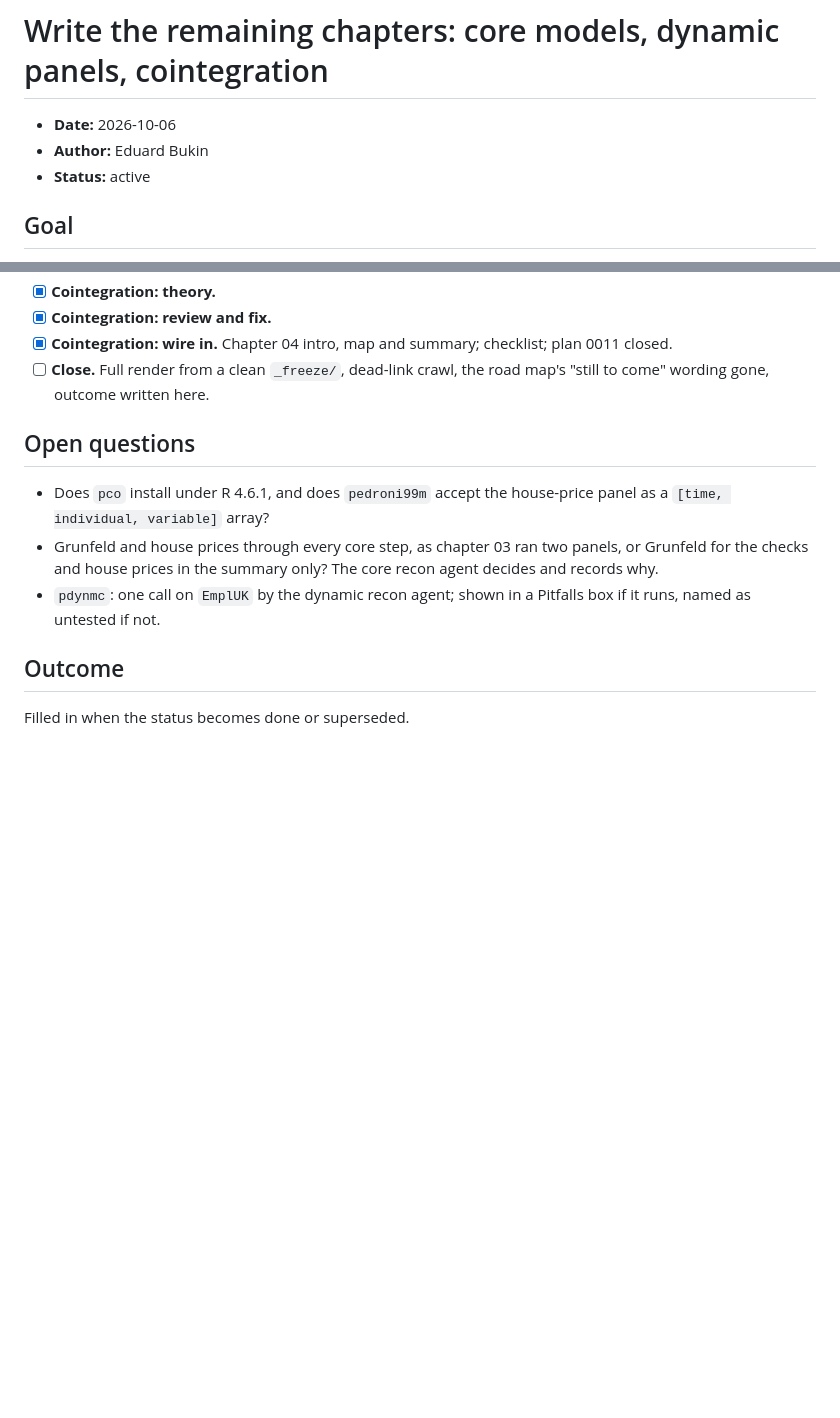
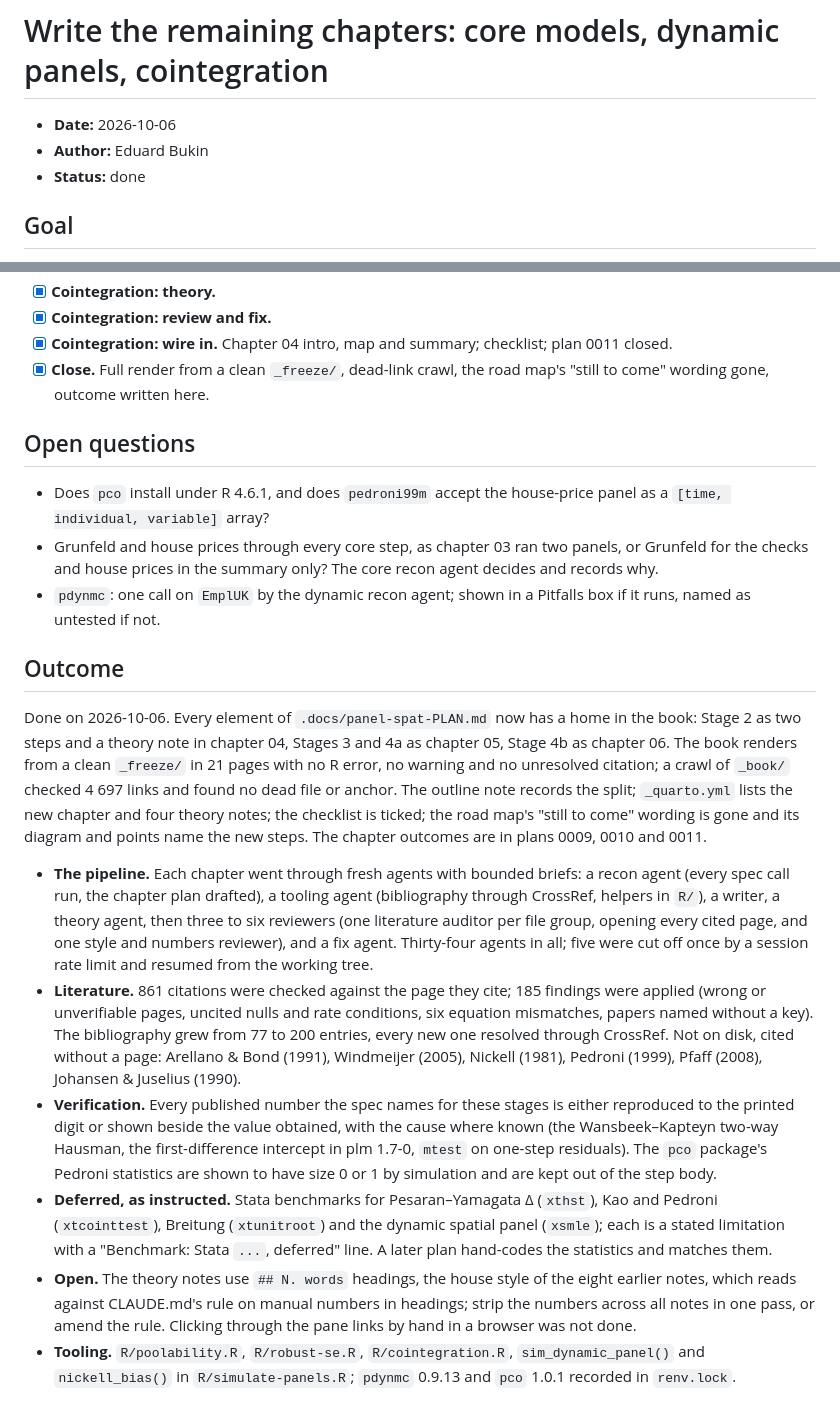
Before and after one commit to EBukin/metrics-masters, a Markdown page: .docs/plans/0008-remaining-chapters.md, 2 parts joined by grey strips. Rendered like a GitHub page; blank space fills up the shorter version.

Commit message:
Close plan 0008 with its outcome

```diff
--- a/.docs/plans/0008-remaining-chapters.md
+++ b/.docs/plans/0008-remaining-chapters.md
@@ -2,7 +2,7 @@
 
 - **Date:** 2026-10-06
 - **Author:** Eduard Bukin
-- **Status:** active
+- **Status:** done
 
 ## Goal
 
@@ -208,7 +208,7 @@ Each step ends in its own commit.
 - [x] **Cointegration: review and fix.**
 - [x] **Cointegration: wire in.** Chapter 04 intro, map and summary;
   checklist; plan 0011 closed.
-- [ ] **Close.** Full render from a clean `_freeze/`, dead-link crawl, the
+- [x] **Close.** Full render from a clean `_freeze/`, dead-link crawl, the
   road map's "still to come" wording gone, outcome written here.
 
 ## Open questions
@@ -223,4 +223,46 @@ Each step ends in its own commit.
 
 ## Outcome
 
-Filled in when the status becomes done or superseded.
+Done on 2026-10-06. Every element of `.docs/panel-spat-PLAN.md` now has a
+home in the book: Stage 2 as two steps and a theory note in chapter 04,
+Stages 3 and 4a as chapter 05, Stage 4b as chapter 06. The book renders
+from a clean `_freeze/` in 21 pages with no R error, no warning and no
+unresolved citation; a crawl of `_book/` checked 4 697 links and found no
+dead file or anchor. The outline note records the split; `_quarto.yml`
+lists the new chapter and four theory notes; the checklist is ticked; the
+road map's "still to come" wording is gone and its diagram and points name
+the new steps. The chapter outcomes are in plans 0009, 0010 and 0011.
+
+- **The pipeline.** Each chapter went through fresh agents with bounded
+  briefs: a recon agent (every spec call run, the chapter plan drafted), a
+  tooling agent (bibliography through CrossRef, helpers in `R/`), a writer,
+  a theory agent, then three to six reviewers (one literature auditor per
+  file group, opening every cited page, and one style and numbers
+  reviewer), and a fix agent. Thirty-four agents in all; five were cut off
+  once by a session rate limit and resumed from the working tree.
+- **Literature.** 861 citations were checked against the page they cite;
+  185 findings were applied (wrong or unverifiable pages, uncited nulls
+  and rate conditions, six equation mismatches, papers named without a
+  key). The bibliography grew from 77 to 200 entries, every new one
+  resolved through CrossRef. Not on disk, cited without a page: Arellano &
+  Bond (1991), Windmeijer (2005), Nickell (1981), Pedroni (1999), Pfaff
+  (2008), Johansen & Juselius (1990).
+- **Verification.** Every published number the spec names for these
+  stages is either reproduced to the printed digit or shown beside the
+  value obtained, with the cause where known (the Wansbeek–Kapteyn two-way
+  Hausman, the first-difference intercept in plm 1.7-0, `mtest` on
+  one-step residuals). The `pco` package's Pedroni statistics are shown to
+  have size 0 or 1 by simulation and are kept out of the step body.
+- **Deferred, as instructed.** Stata benchmarks for Pesaran–Yamagata Δ
+  (`xthst`), Kao and Pedroni (`xtcointtest`), Breitung (`xtunitroot`) and
+  the dynamic spatial panel (`xsmle`); each is a stated limitation with a
+  "Benchmark: Stata `...`, deferred" line. A later plan hand-codes the
+  statistics and matches them.
+- **Open.** The theory notes use `## N. words` headings, the house style
+  of the eight earlier notes, which reads against CLAUDE.md's rule on
+  manual numbers in headings; strip the numbers across all notes in one
+  pass, or amend the rule. Clicking through the pane links by hand in a
+  browser was not done.
+- **Tooling.** `R/poolability.R`, `R/robust-se.R`, `R/cointegration.R`,
+  `sim_dynamic_panel()` and `nickell_bias()` in `R/simulate-panels.R`;
+  `pdynmc` 0.9.13 and `pco` 1.0.1 recorded in `renv.lock`.
```
